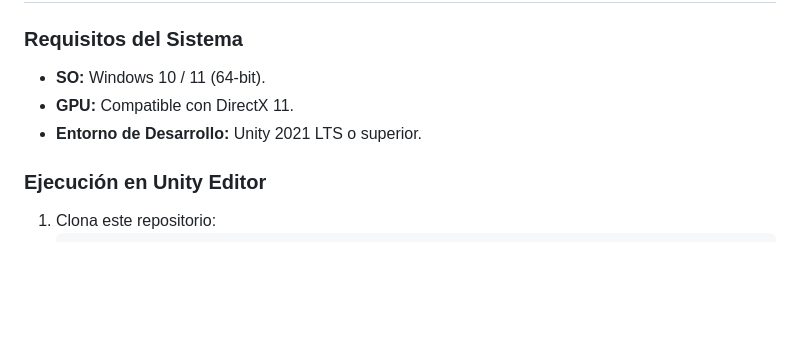
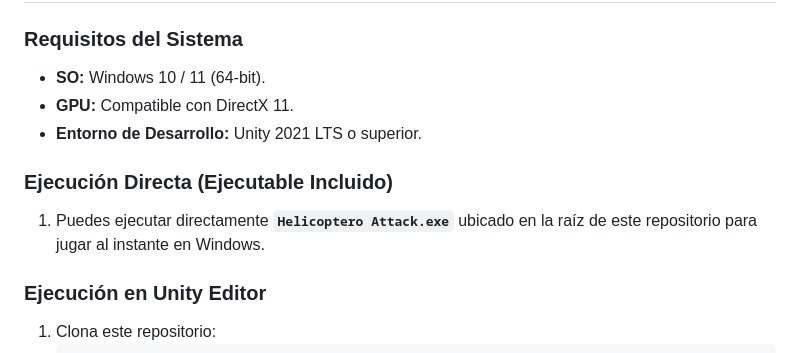
Before and after one commit to KevinCallo/TrabajoFinalCGVCYM, a Markdown page: README.md, the part around the change. GitHub-like rendering; blank space fills up the shorter version.

Commit message:
Update README with direct execution instructions for Helicoptero Attack.exe

````diff
--- a/README.md
+++ b/README.md
@@ -61,6 +61,9 @@ HelicopterAttack/
 * **GPU:** Compatible con DirectX 11.
 * **Entorno de Desarrollo:** Unity 2021 LTS o superior.
 
+### Ejecución Directa (Ejecutable Incluido)
+1. Puedes ejecutar directamente **`Helicoptero Attack.exe`** ubicado en la raíz de este repositorio para jugar al instante en Windows.
+
 ### Ejecución en Unity Editor
 1. Clona este repositorio:
    ```bash
````
